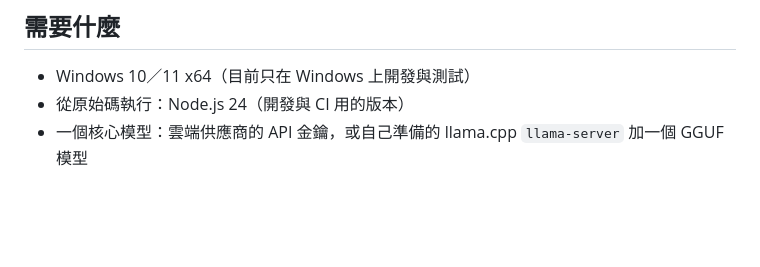
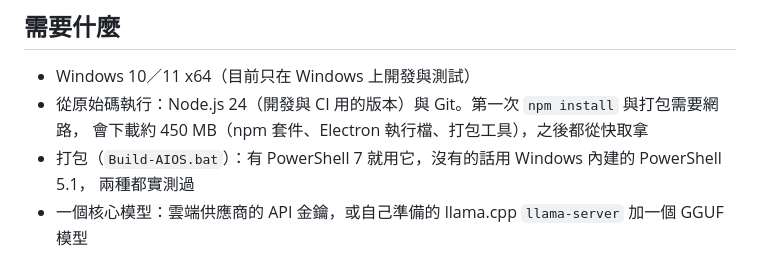
Before and after one commit to Cary5031/AI-OS, a Markdown page: README.md, the part around the change. Rendered like a GitHub page; blank space fills up the shorter version.

Commit message:
README：寫清楚從原始碼建置需要什麼
從 GitHub 全新 clone、所有快取清空、照 README 走一遍之後補上的兩條：

- 除了 Node.js 24 還要 Git 與網路。第一次 npm install 與打包實際下載約 450 MB：
  npm 套件 123 MB、Electron 執行檔 145 MB 與打包用的同版 zip 144 MB、打包工具
  （winCodeSign、NSIS）35 MB。
- Build-AIOS.bat 有 PowerShell 7 就用，沒有就用 Windows 內建的 5.1，兩種都實測過。

這次驗證的內容：git -c core.autocrlf=true clone（Git for Windows 的預設）、176 個檔案、
.bat 是 CRLF、其他文字檔是 LF、Build-AIOS.ps1 帶 BOM；npm install 沒有改到任何
追蹤中的檔案；在 Windows PowerShell 5.1 下 Build-AIOS.ps1 單元 870、e2e 169、
打包版首次啟動 170 都全過，建置後工作目錄沒有任何變動。

Co-Authored-By: Claude Opus 5.5 <noreply@anthropic.com>

```diff
--- a/README.md
+++ b/README.md
@@ -37,7 +37,10 @@ IMAP/SMTP、產出的 `.docx`／`.xlsx`／`.pptx` 用 Word、Excel、PowerPoint
 ## 需要什麼
 
 - Windows 10／11 x64（目前只在 Windows 上開發與測試）
-- 從原始碼執行：Node.js 24（開發與 CI 用的版本）
+- 從原始碼執行：Node.js 24（開發與 CI 用的版本）與 Git。第一次 `npm install` 與打包需要網路，
+  會下載約 450 MB（npm 套件、Electron 執行檔、打包工具），之後都從快取拿
+- 打包（`Build-AIOS.bat`）：有 PowerShell 7 就用它，沒有的話用 Windows 內建的 PowerShell 5.1，
+  兩種都實測過
 - 一個核心模型：雲端供應商的 API 金鑰，或自己準備的 llama.cpp `llama-server` 加一個
   GGUF 模型
 
```
